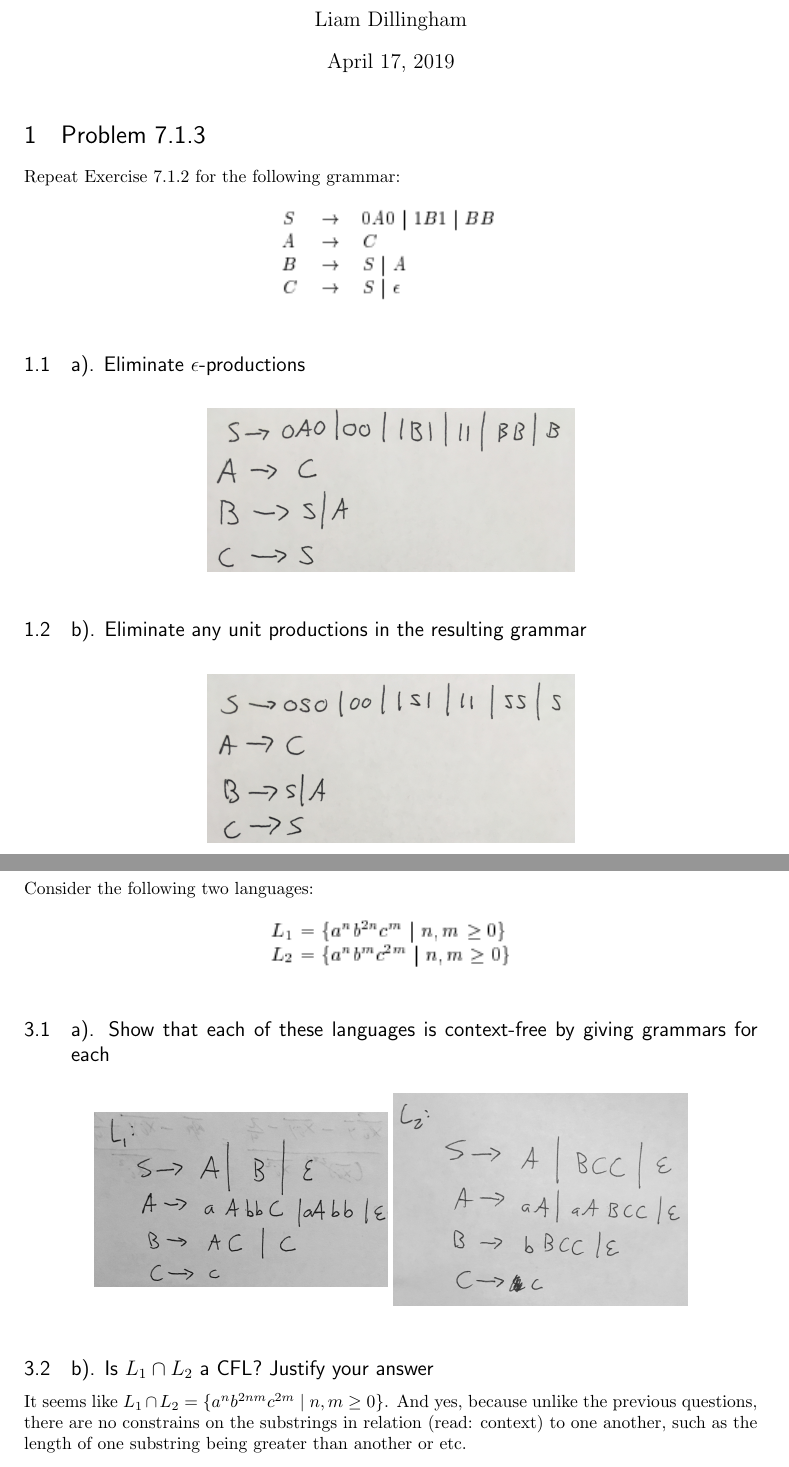
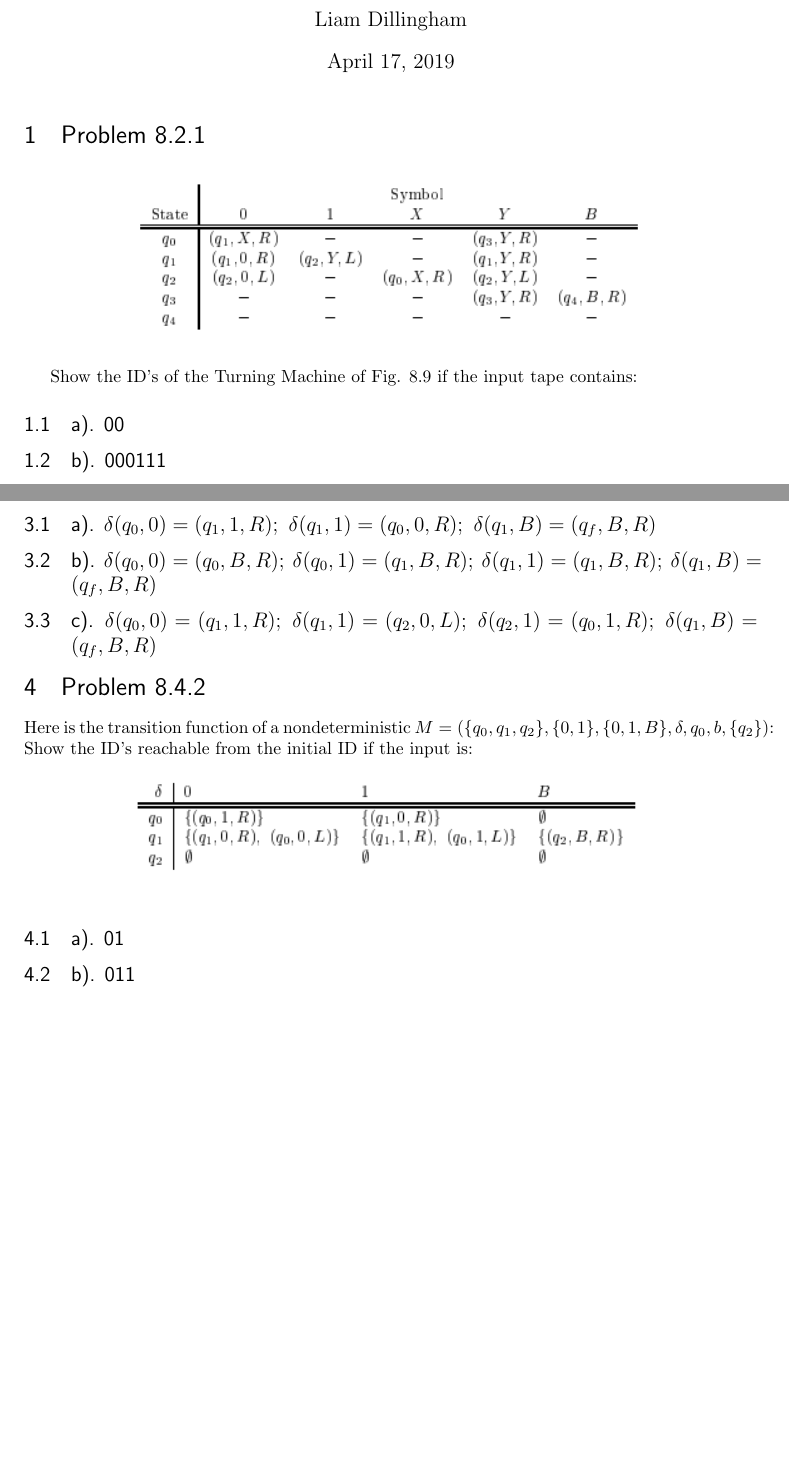
Before and after one commit to lgdillin/Formal-Languages, a LaTeX problem sheet (Homework8.tex): two parts of pages 1 and 4 of 4 before the commit and two parts of pages 1 and 2 of 2 after it, joined at a grey line, cut so that both start at the same text, the shorter picture padded with empty space. Compiled offline with pdfLaTeX.

Commit message:
started hw9

```diff
--- a/Homework8.tex
+++ b/Homework8.tex
@@ -90,7 +90,7 @@
 
 %%% The "real" document content comes below...
 
-\title{Formal Languages Homework 8}
+\title{Formal Languages Homework 9}
 \author{Liam Dillingham}
 %\date{} % Activate to display a given date or no date (if empty),
          % otherwise the current date is printed
@@ -98,12 +98,13 @@
 \begin{document}
 \maketitle
 
-\section{Problem 7.1.3}
-Repeat Exercise 7.1.2 for the following grammar:
+\section{Problem 8.2.1}
 \begin{figure}[!htbp]
   	\centering
-   	\begin{subfigure}[p]{0.3\linewidth}
-    	\includegraphics[width=\linewidth]{./figures/HW8fig1.png}
+   	\begin{subfigure}[p]{0.7\linewidth}
+    	\includegraphics[width=\linewidth]{./figures/HW9fig1.png}
    	\end{subfigure}
 \end{figure}
-\subsection{a). Eliminate $\epsilon$-productions}
+Show the ID's of the Turning Machine of Fig. 8.9 if the input tape contains:
+\subsection{a). 00}
+\subsection{b). 000111}
@@ -110,13 +119,11 @@ Repeat Exercise 7.1.2 for the following grammar:
+\subsection{a). $\delta(q_0, 0) = (q_1, 1, R); \ \delta(q_1, 1) = (q_0, 0, R); \ \delta(q_1, B) = (q_f, B, R)$}
+\subsection{b). $\delta(q_0, 0) = (q_0, B, R); \ \delta(q_0, 1) = (q_1, B, R); \ \delta(q_1, 1) = (q_1, B, R); \ \delta(q_1, B) = (q_f, B, R)$}
+\subsection{c). $\delta(q_0, 0) = (q_1, 1, R); \ \delta(q_1, 1) = (q_2, 0, L); \ \delta(q_2, 1) = (q_0, 1, R); \ \delta(q_1, B) = (q_f, B, R)$}
+\section{Problem 8.4.2}
+Here is the transition function of a nondeterministic $M = (\{q_0, q_1, q_2\}, \{0,1\}, \{0,1,B\}, \delta, q_0, b, \{q_2\})$:
 \begin{figure}[!htbp]
   	\centering
-   	\begin{subfigure}[p]{0.5\linewidth}
-    	\includegraphics[width=\linewidth]{./figures/h8-1.jpg}
+   	\begin{subfigure}[p]{0.7\linewidth}
+    	\includegraphics[width=\linewidth]{./figures/HW9fig2.png}
    	\end{subfigure}
 \end{figure}
-\subsection{b). Eliminate any unit productions in the resulting grammar}
-\begin{figure}[!htbp]
-  	\centering
-   	\begin{subfigure}[p]{0.5\linewidth}
-    	\includegraphics[width=\linewidth]{./figures/h8-2.jpg}
-   	\end{subfigure}
-\end{figure}
@@ -158,22 +130,4 @@ This question also contains the cases from the previous question. For cases 1 an
-\section{Problem 7.3.2}
-Consider the following two languages:
-\begin{figure}[!htbp]
-  	\centering
-   	\begin{subfigure}[p]{0.33\linewidth}
-    	\includegraphics[width=\linewidth]{./figures/HW8fig2.png}
-   	\end{subfigure}
-\end{figure}
-\subsection{a). Show that each of these languages is context-free by giving grammars for each}
-\begin{figure}[!htbp]
-  	\centering
-   	\begin{subfigure}[p]{0.4\linewidth}
-    	\includegraphics[width=\linewidth]{./figures/h8-5.jpg}
-   	\end{subfigure}
-  	\centering
-   	\begin{subfigure}[p]{0.4\linewidth}
-    	\includegraphics[width=\linewidth]{./figures/h8-6.jpg}
-   	\end{subfigure}
-\end{figure}
-\subsection{b). Is $L_1 \cap L_2$ a CFL? Justify your answer}
-It seems like $L_1 \cap L_2 = \{ a^{n}b^{2nm}c^{2m} \mid n,m \geq 0 \}$.  And yes, because unlike the previous questions, there are no constrains on the substrings in relation (read: context) to one another, such as the length of one substring being greater than another or etc.
+Show the ID's reachable from the initial ID if the input is:
+\subsection{a). 01}
+\subsection{b). 011}
 \end{document}
```
Also changed, not shown: Homework8.pdf, figures/HW9fig1.PNG (added), figures/HW9fig2.PNG (added), Homework8.tex (43 more changed lines), 3 other files.
